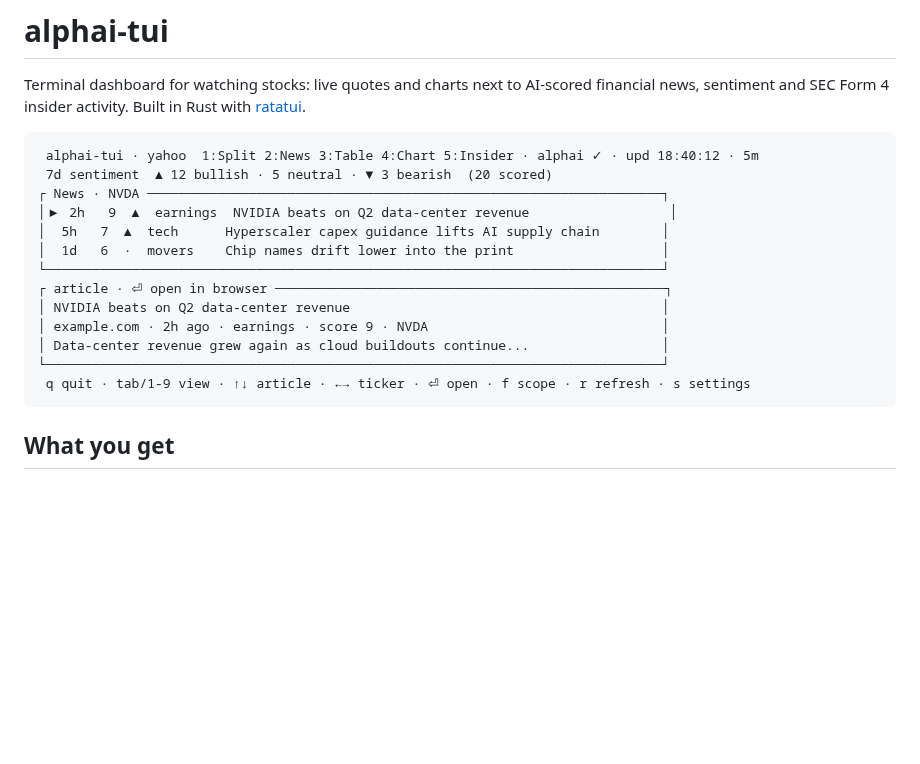
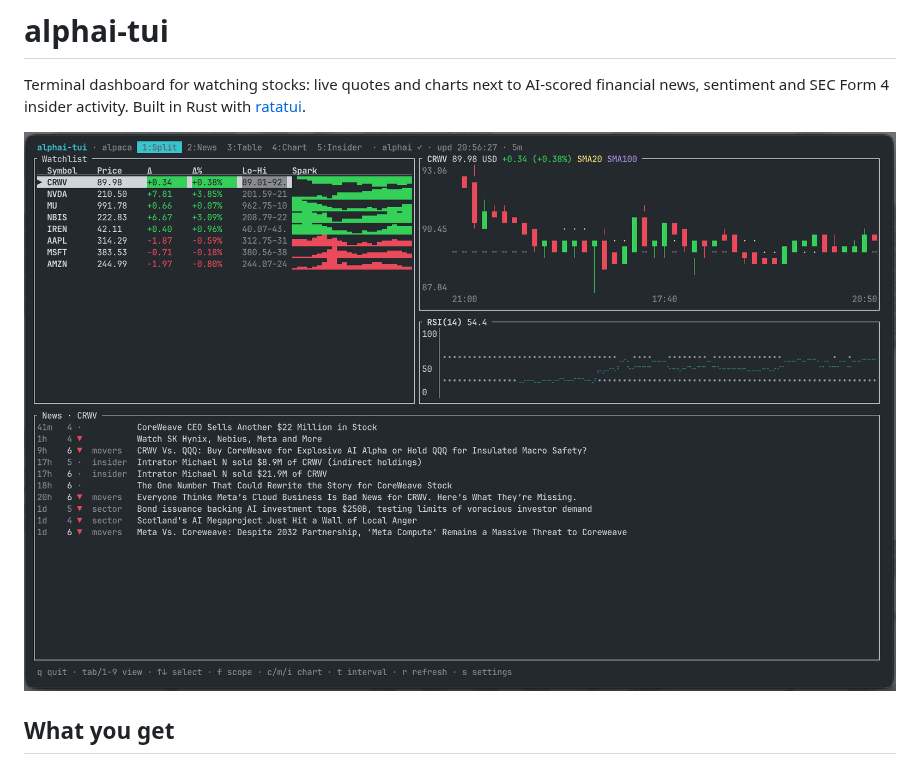
Before and after one commit to makeev/alphai-tui, a Markdown page: README.md, the part around the change. Drawn GitHub-style; pictures changed too: assets/screenshot.png (added); blank space fills up the shorter version.

Commit message:
docs: replace the README text demo with a real screenshot

````diff
--- a/README.md
+++ b/README.md
@@ -4,21 +4,7 @@ Terminal dashboard for watching stocks: live quotes and charts next to
 AI-scored financial news, sentiment and SEC Form 4 insider activity.
 Built in Rust with [ratatui](https://ratatui.rs).
 
-```text
- alphai-tui · yahoo  1:Split 2:News 3:Table 4:Chart 5:Insider · alphai ✓ · upd 18:40:12 · 5m
- 7d sentiment  ▲ 12 bullish · 5 neutral · ▼ 3 bearish  (20 scored)
-┌ News · NVDA ──────────────────────────────────────────────────────────────────┐
-│▶ 2h   9  ▲  earnings  NVIDIA beats on Q2 data-center revenue                  │
-│  5h   7  ▲  tech      Hyperscaler capex guidance lifts AI supply chain        │
-│  1d   6  ·  movers    Chip names drift lower into the print                   │
-└───────────────────────────────────────────────────────────────────────────────┘
-┌ article · ⏎ open in browser ──────────────────────────────────────────────────┐
-│ NVIDIA beats on Q2 data-center revenue                                        │
-│ example.com · 2h ago · earnings · score 9 · NVDA                              │
-│ Data-center revenue grew again as cloud buildouts continue...                 │
-└───────────────────────────────────────────────────────────────────────────────┘
- q quit · tab/1-9 view · ↑↓ article · ←→ ticker · ⏎ open · f scope · r refresh · s settings
-```
+![alphai-tui split view: watchlist with sparklines, candlestick chart with SMA 20/100 and RSI(14), AI-scored news feed](assets/screenshot.png)
 
 ## What you get
 
````
